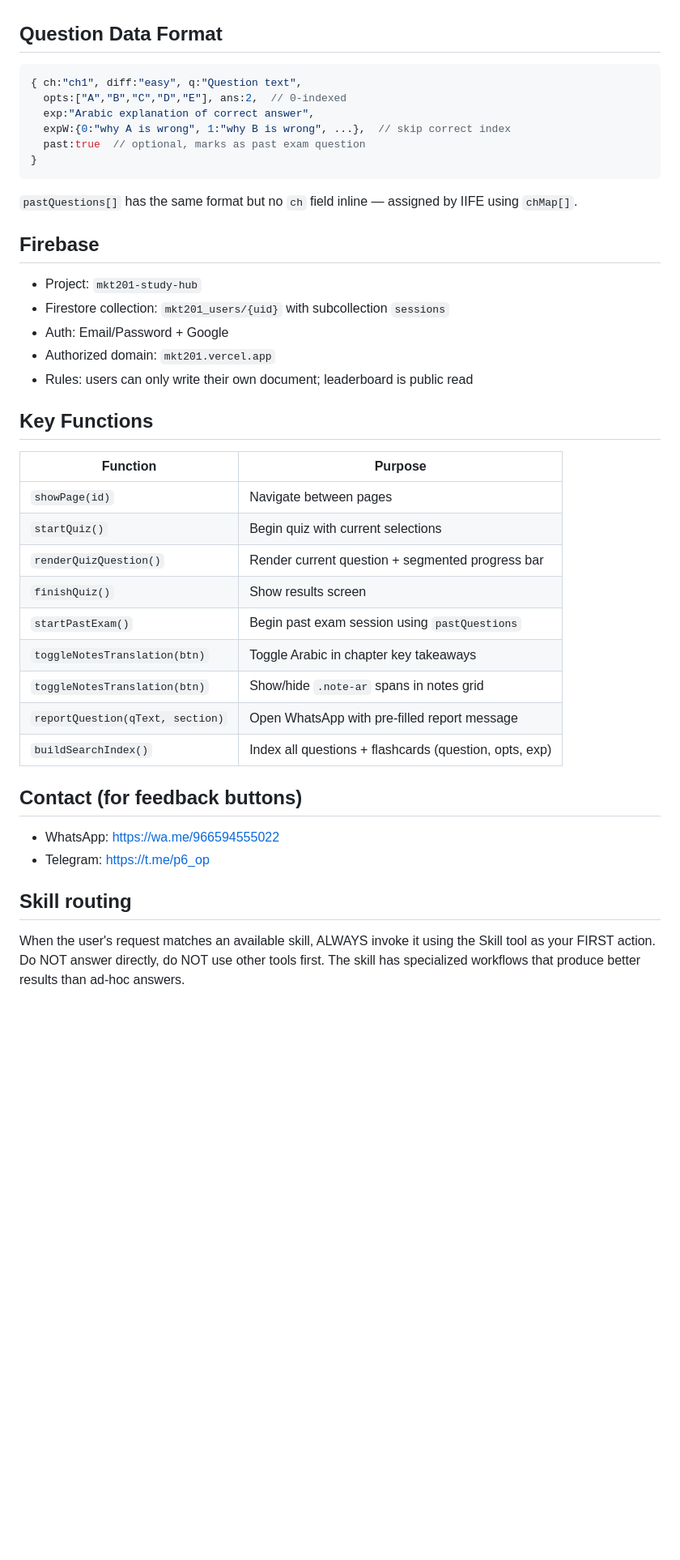
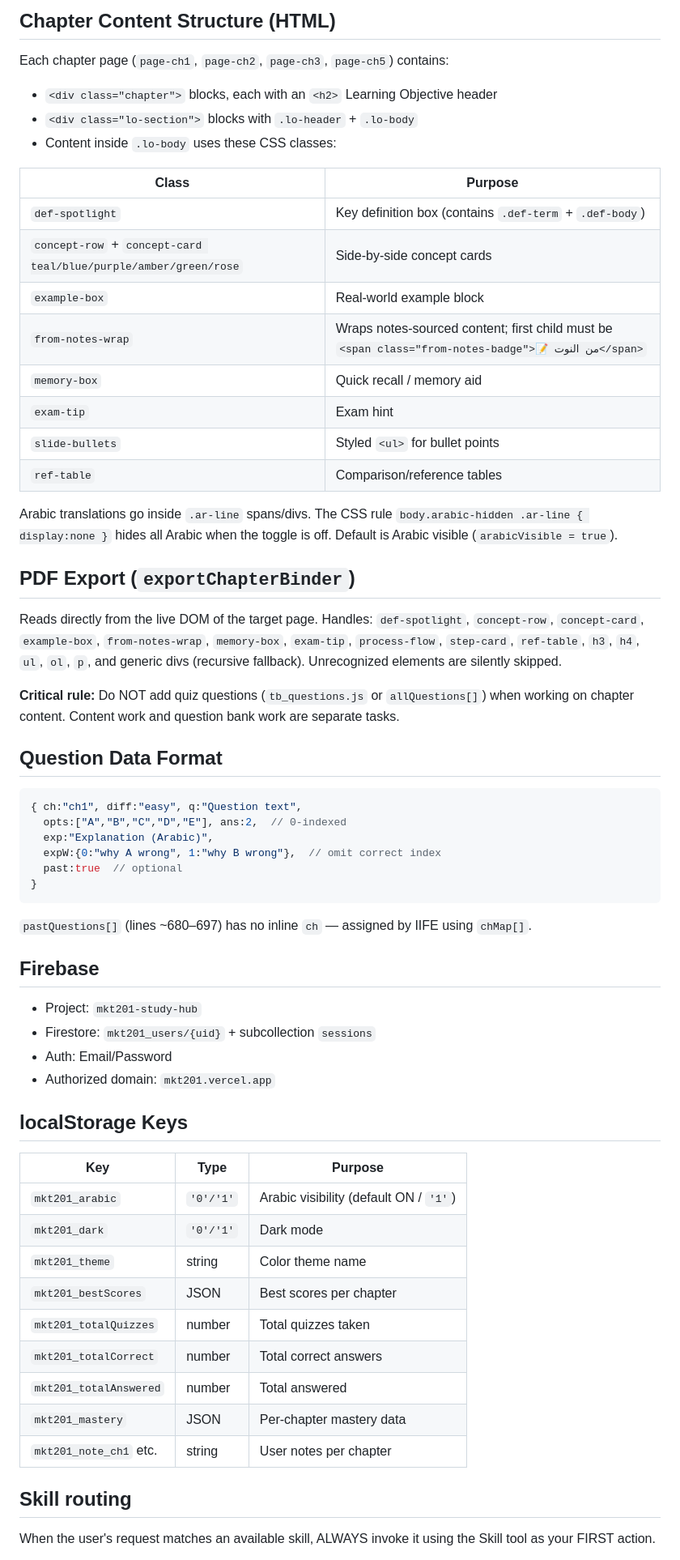
Before and after one commit to hosamalmotairi/mkt201, a Markdown page: CLAUDE.md, the part around one of its changes. Shown at 81% size. GitHub-like rendering; blank space fills up the shorter version.

Commit message:
docs: update CLAUDE.md with current architecture and line references
Co-Authored-By: Claude Sonnet 4.6 <noreply@anthropic.com>

````diff
--- a/CLAUDE.md
+++ b/CLAUDE.md
@@ -44,46 +54,64 @@ Three files make up the entire app:
+## Chapter Content Structure (HTML)
+
+Each chapter page (`page-ch1`, `page-ch2`, `page-ch3`, `page-ch5`) contains:
+- `<div class="chapter">` blocks, each with an `<h2>` Learning Objective header
+- `<div class="lo-section">` blocks with `.lo-header` + `.lo-body`
+- Content inside `.lo-body` uses these CSS classes:
+
+| Class | Purpose |
+|---|---|
+| `def-spotlight` | Key definition box (contains `.def-term` + `.def-body`) |
+| `concept-row` + `concept-card teal/blue/purple/amber/green/rose` | Side-by-side concept cards |
+| `example-box` | Real-world example block |
+| `from-notes-wrap` | Wraps notes-sourced content; first child must be `<span class="from-notes-badge">📝 من النوت</span>` |
+| `memory-box` | Quick recall / memory aid |
+| `exam-tip` | Exam hint |
+| `slide-bullets` | Styled `<ul>` for bullet points |
+| `ref-table` | Comparison/reference tables |
+
+Arabic translations go inside `.ar-line` spans/divs. The CSS rule `body.arabic-hidden .ar-line { display:none }` hides all Arabic when the toggle is off. Default is Arabic visible (`arabicVisible = true`).
+
+## PDF Export (`exportChapterBinder`)
+
+Reads directly from the live DOM of the target page. Handles: `def-spotlight`, `concept-row`, `concept-card`, `example-box`, `from-notes-wrap`, `memory-box`, `exam-tip`, `process-flow`, `step-card`, `ref-table`, `h3`, `h4`, `ul`, `ol`, `p`, and generic divs (recursive fallback). Unrecognized elements are silently skipped.
+
+**Critical rule:** Do NOT add quiz questions (`tb_questions.js` or `allQuestions[]`) when working on chapter content. Content work and question bank work are separate tasks.
 
 ## Question Data Format
 
 ```js
 { ch:"ch1", diff:"easy", q:"Question text",
   opts:["A","B","C","D","E"], ans:2,  // 0-indexed
-  exp:"Arabic explanation of correct answer",
-  expW:{0:"why A is wrong", 1:"why B is wrong", ...},  // skip correct index
-  past:true  // optional, marks as past exam question
+  exp:"Explanation (Arabic)",
+  expW:{0:"why A wrong", 1:"why B wrong"},  // omit correct index
+  past:true  // optional
 }
 ```
 
-`pastQuestions[]` has the same format but no `ch` field inline — assigned by IIFE using `chMap[]`.
+`pastQuestions[]` (lines ~680–697) has no inline `ch` — assigned by IIFE using `chMap[]`.
 
 ## Firebase
 
 - Project: `mkt201-study-hub`
-- Firestore collection: `mkt201_users/{uid}` with subcollection `sessions`
-- Auth: Email/Password + Google
+- Firestore: `mkt201_users/{uid}` + subcollection `sessions`
+- Auth: Email/Password
 - Authorized domain: `mkt201.vercel.app`
-- Rules: users can only write their own document; leaderboard is public read
 
-## Key Functions
+## localStorage Keys
 
-| Function | Purpose |
-|---|---|
-| `showPage(id)` | Navigate between pages |
-| `startQuiz()` | Begin quiz with current selections |
-| `renderQuizQuestion()` | Render current question + segmented progress bar |
-| `finishQuiz()` | Show results screen |
-| `startPastExam()` | Begin past exam session using `pastQuestions` |
-| `toggleNotesTranslation(btn)` | Toggle Arabic in chapter key takeaways |
-| `toggleNotesTranslation(btn)` | Show/hide `.note-ar` spans in notes grid |
-| `reportQuestion(qText, section)` | Open WhatsApp with pre-filled report message |
-| `buildSearchIndex()` | Index all questions + flashcards (question, opts, exp) |
-
-## Contact (for feedback buttons)
-- WhatsApp: https://wa.me/966594555022
-- Telegram: https://t.me/p6_op
+| Key | Type | Purpose |
+|---|---|---|
+| `mkt201_arabic` | `'0'/'1'` | Arabic visibility (default ON / `'1'`) |
+| `mkt201_dark` | `'0'/'1'` | Dark mode |
+| `mkt201_theme` | string | Color theme name |
+| `mkt201_bestScores` | JSON | Best scores per chapter |
+| `mkt201_totalQuizzes` | number | Total quizzes taken |
+| `mkt201_totalCorrect` | number | Total correct answers |
+| `mkt201_totalAnswered` | number | Total answered |
+| `mkt201_mastery` | JSON | Per-chapter mastery data |
+| `mkt201_note_ch1` etc. | string | User notes per chapter |
 
 ## Skill routing
 
-When the user's request matches an available skill, ALWAYS invoke it using the Skill
-tool as your FIRST action. Do NOT answer directly, do NOT use other tools first.
-The skill has specialized workflows that produce better results than ad-hoc answers.
+When the user's request matches an available skill, ALWAYS invoke it using the Skill tool as your FIRST action.
 
````
Also changed, not shown: other parts of CLAUDE.md (+48 -42 lines).
